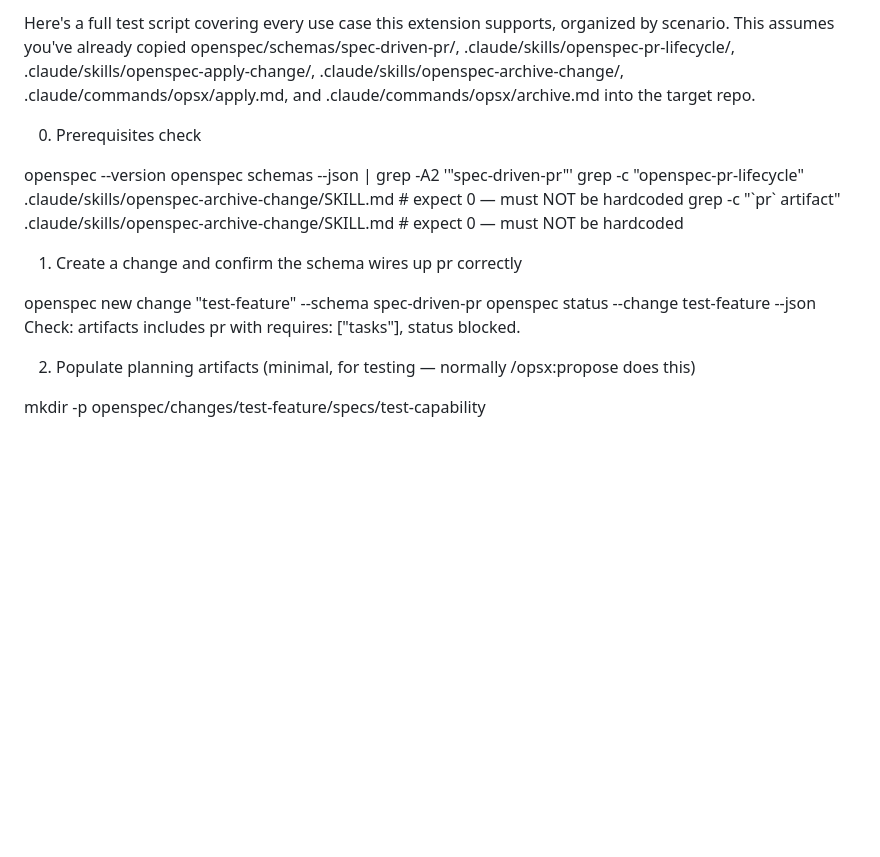
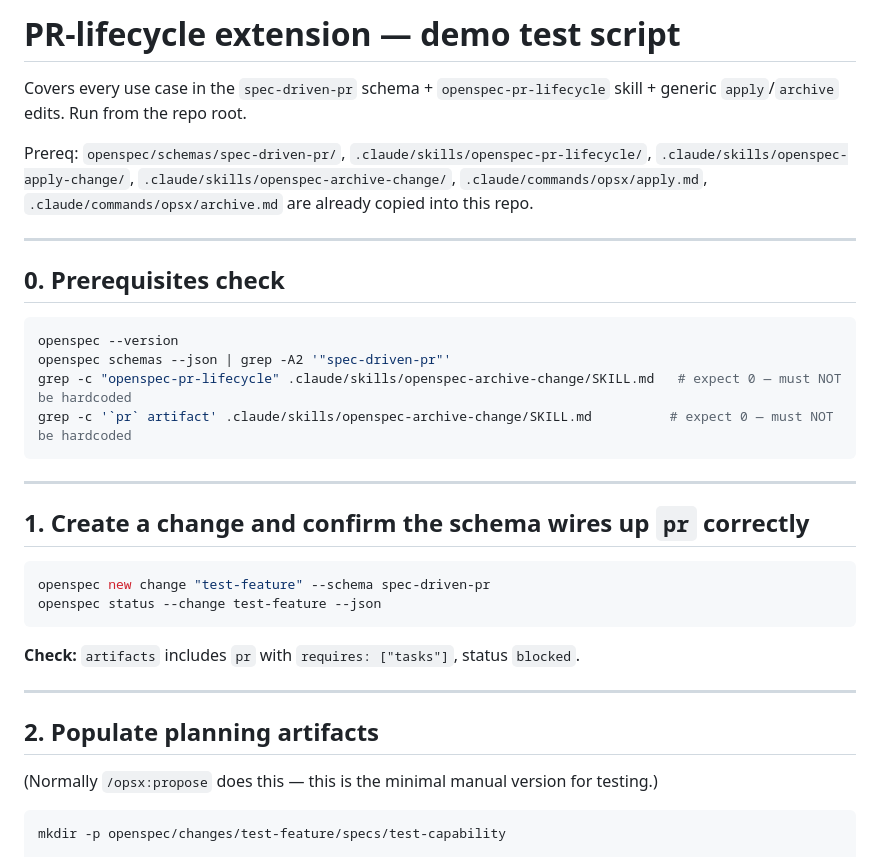
Before and after one commit to Adil1567/dpef-agent-poc, a Markdown page: test.md, the part around one of its changes. Rendered like a GitHub page; blank space fills up the shorter version.

````diff
--- a/test.md
+++ b/test.md
@@ -1,19 +1,42 @@
-Here's a full test script covering every use case this extension supports, organized by scenario. This assumes you've already copied openspec/schemas/spec-driven-pr/, .claude/skills/openspec-pr-lifecycle/, .claude/skills/openspec-apply-change/, .claude/skills/openspec-archive-change/, .claude/commands/opsx/apply.md, and .claude/commands/opsx/archive.md into the target repo.
+# PR-lifecycle extension — demo test script
 
-0. Prerequisites check
+Covers every use case in the `spec-driven-pr` schema + `openspec-pr-lifecycle` skill +
+generic `apply`/`archive` edits. Run from the repo root.
 
+Prereq: `openspec/schemas/spec-driven-pr/`, `.claude/skills/openspec-pr-lifecycle/`,
+`.claude/skills/openspec-apply-change/`, `.claude/skills/openspec-archive-change/`,
+`.claude/commands/opsx/apply.md`, `.claude/commands/opsx/archive.md` are already copied
+into this repo.
+
+---
+
+## 0. Prerequisites check
+
+```bash
 openspec --version
 openspec schemas --json | grep -A2 '"spec-driven-pr"'
 grep -c "openspec-pr-lifecycle" .claude/skills/openspec-archive-change/SKILL.md   # expect 0 — must NOT be hardcoded
-grep -c "\`pr\` artifact" .claude/skills/openspec-archive-change/SKILL.md         # expect 0 — must NOT be hardcoded
-1. Create a change and confirm the schema wires up pr correctly
+grep -c '`pr` artifact' .claude/skills/openspec-archive-change/SKILL.md          # expect 0 — must NOT be hardcoded
+```
 
+---
+
+## 1. Create a change and confirm the schema wires up `pr` correctly
+
+```bash
 openspec new change "test-feature" --schema spec-driven-pr
 openspec status --change test-feature --json
-Check: artifacts includes pr with requires: ["tasks"], status blocked.
+```
 
-2. Populate planning artifacts (minimal, for testing — normally /opsx:propose does this)
+**Check:** `artifacts` includes `pr` with `requires: ["tasks"]`, status `blocked`.
 
+---
+
+## 2. Populate planning artifacts
+
+(Normally `/opsx:propose` does this — this is the minimal manual version for testing.)
+
+```bash
 mkdir -p openspec/changes/test-feature/specs/test-capability
 
 cat > openspec/changes/test-feature/proposal.md <<'EOF'
````
Also changed, not shown: other parts of test.md (+131 -30 lines).
